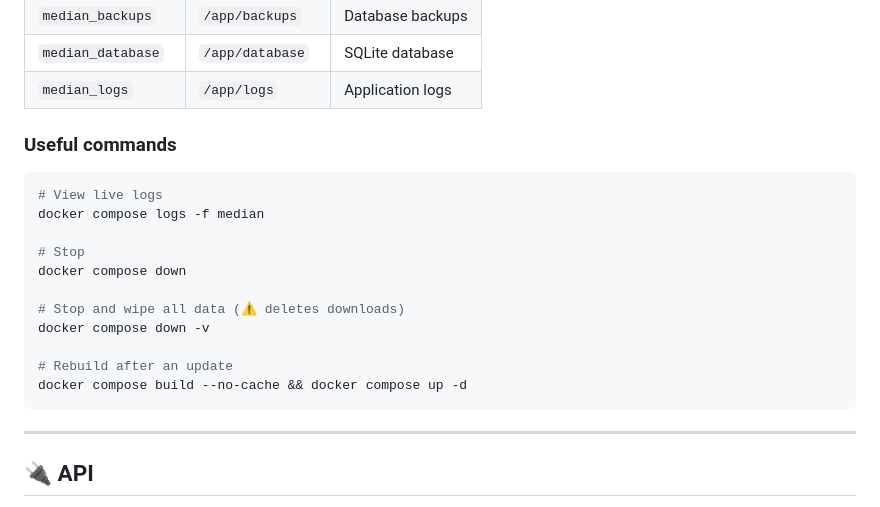
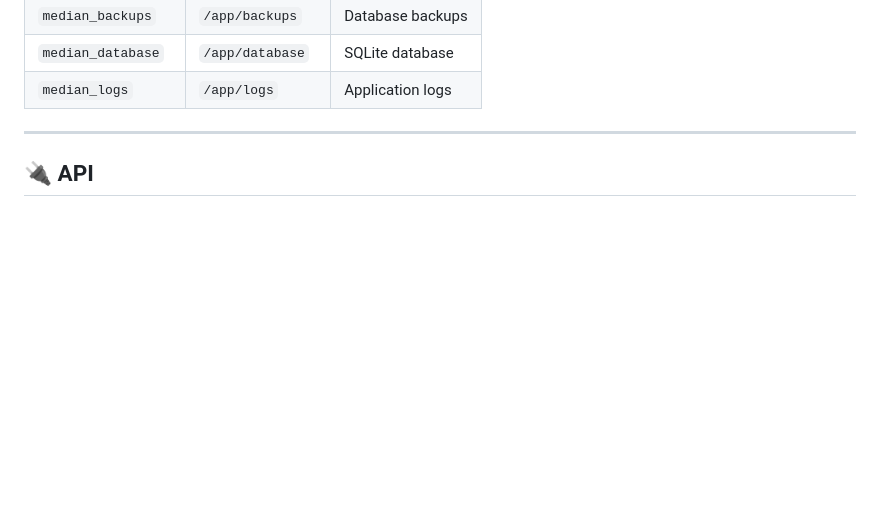
Before and after one commit to IPurplel/Median, a Markdown page: README.md, the part around the change. Rendered like a GitHub page; blank space fills up the shorter version.

````diff
--- a/README.md
+++ b/README.md
@@ -143,21 +143,6 @@ Data is stored in named Docker volumes that survive container restarts:
 | `median_database` | `/app/database` | SQLite database |
 | `median_logs` | `/app/logs` | Application logs |
 
-### Useful commands
-
-```bash
-# View live logs
-docker compose logs -f median
-
-# Stop
-docker compose down
-
-# Stop and wipe all data (⚠️ deletes downloads)
-docker compose down -v
-
-# Rebuild after an update
-docker compose build --no-cache && docker compose up -d
-```
 
 ---
 
````
